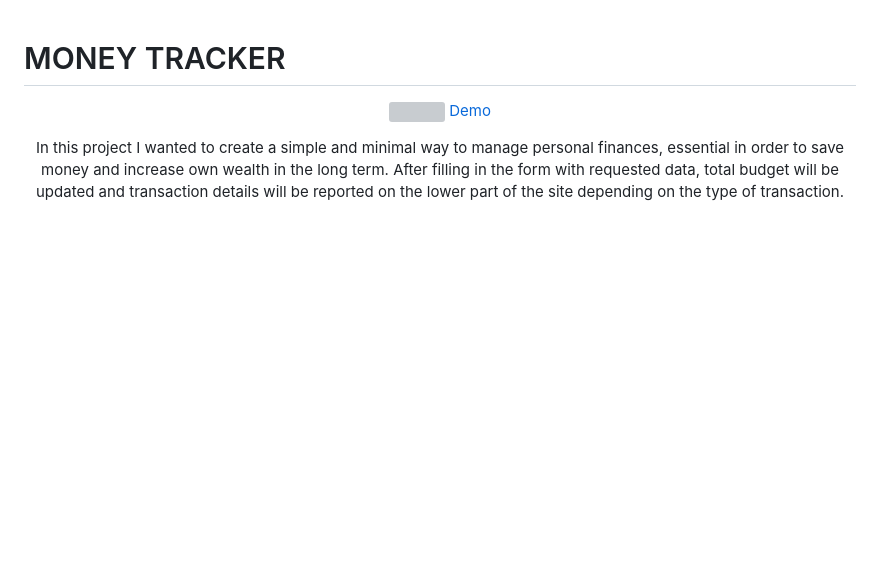
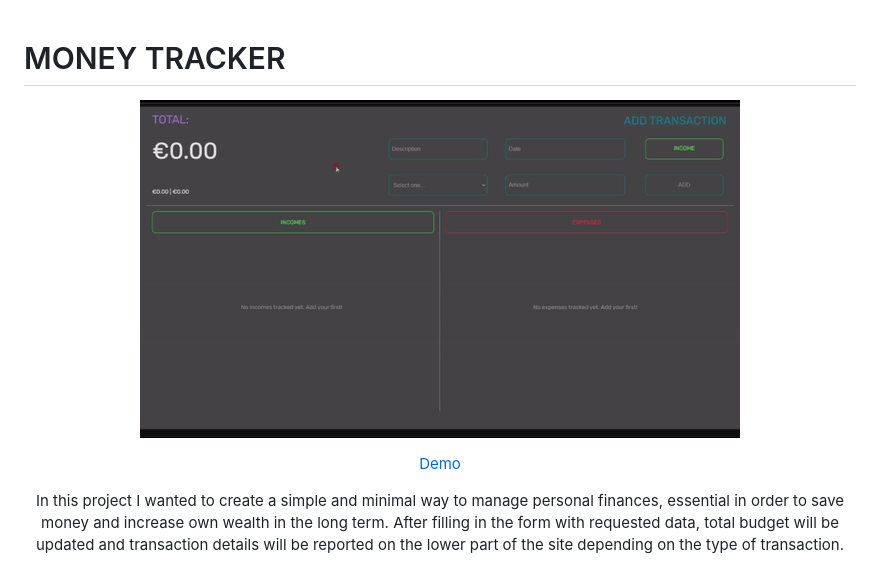
Before and after one commit to francescovicario/money-tracker, a Markdown page: README.md, the part around the change. Rendered like a GitHub page; blank space fills up the shorter version; grey boxes are pictures that could not be loaded.

```diff
--- a/README.md
+++ b/README.md
@@ -2,7 +2,8 @@
 
 <div align='center'>
 
-![](src/img/tech-news-demo.gif)
+![](public/demo.gif)
+
 [Demo](https://francescovicario.github.io/money-tracker/)</div>
 
 In this project I wanted to create a simple and minimal way to manage personal finances, essential in order to save money and increase own wealth in the long term.
```
